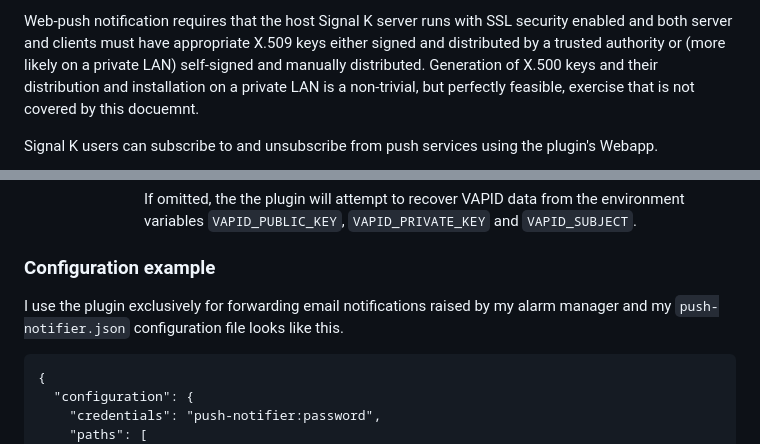
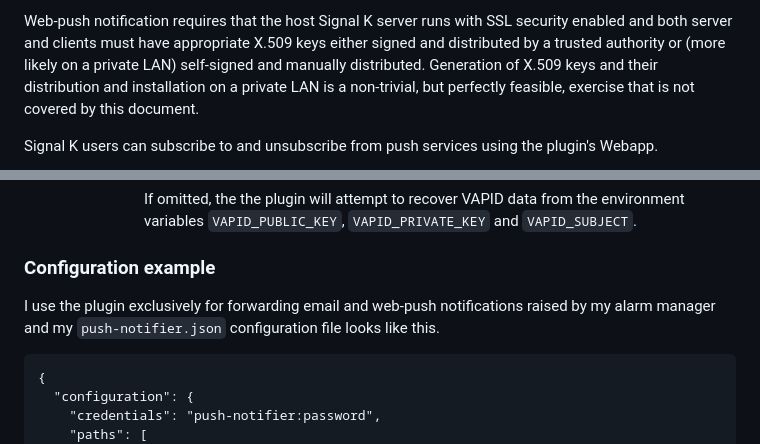
Before and after one commit to pdjr-signalk/pdjr-signalk-push-notifier, a Markdown page: README.md, 2 parts joined by grey strips. Rendered like a GitHub page.

````diff
--- a/README.md
+++ b/README.md
@@ -26,9 +26,9 @@ Web-push notification requires that the host Signal K server runs with SSL
 security enabled and both server and clients must have appropriate X.509
 keys either signed and distributed by a trusted authority or (more likely
 on a private LAN) self-signed and manually distributed.
-Generation of X.500 keys and their distribution and installation on a
+Generation of X.509 keys and their distribution and installation on a
 private LAN is a non-trivial, but perfectly feasible, exercise that is not
-covered by this docuemnt.
+covered by this document.
 
 Signal K users can subscribe to and unsubscribe from push services using
 the plugin's Webapp.
@@ -263,8 +263,8 @@ K OpenAPI service.
 
 ### Configuration example
 
-I use the plugin exclusively for forwarding email notifications raised
-by my alarm manager and my ```push-notifier.json``` configuration file
+I use the plugin exclusively for forwarding email and web-push notifications
+raised by my alarm manager and my ```push-notifier.json``` configuration file
 looks like this.
 ```
 {
````
